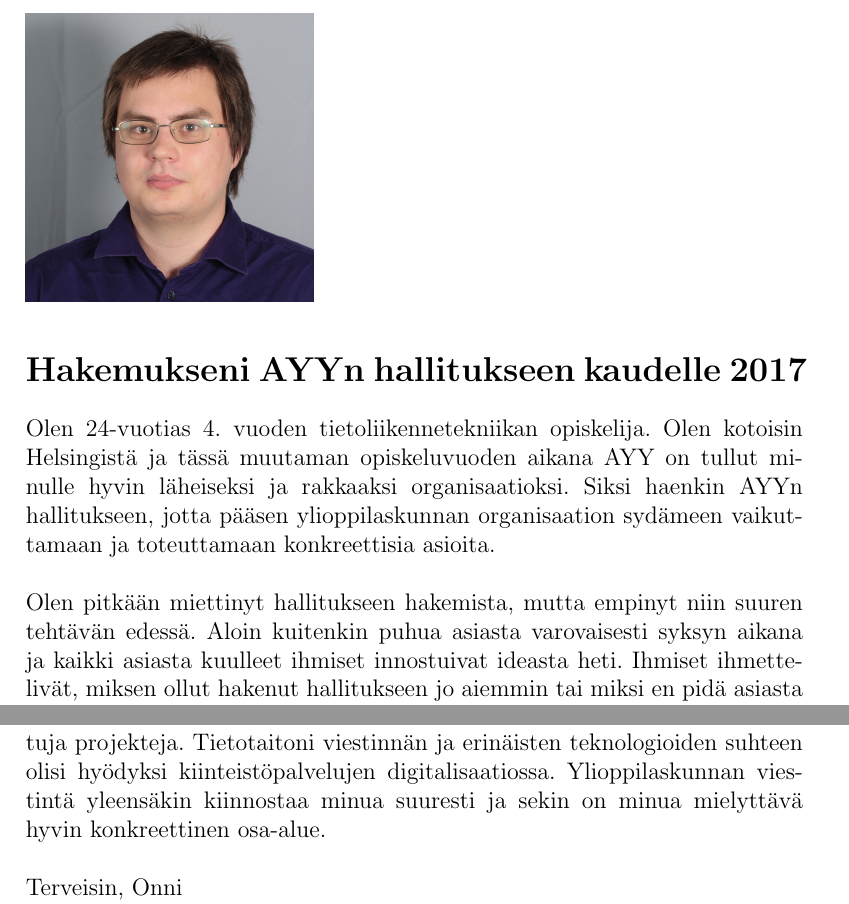
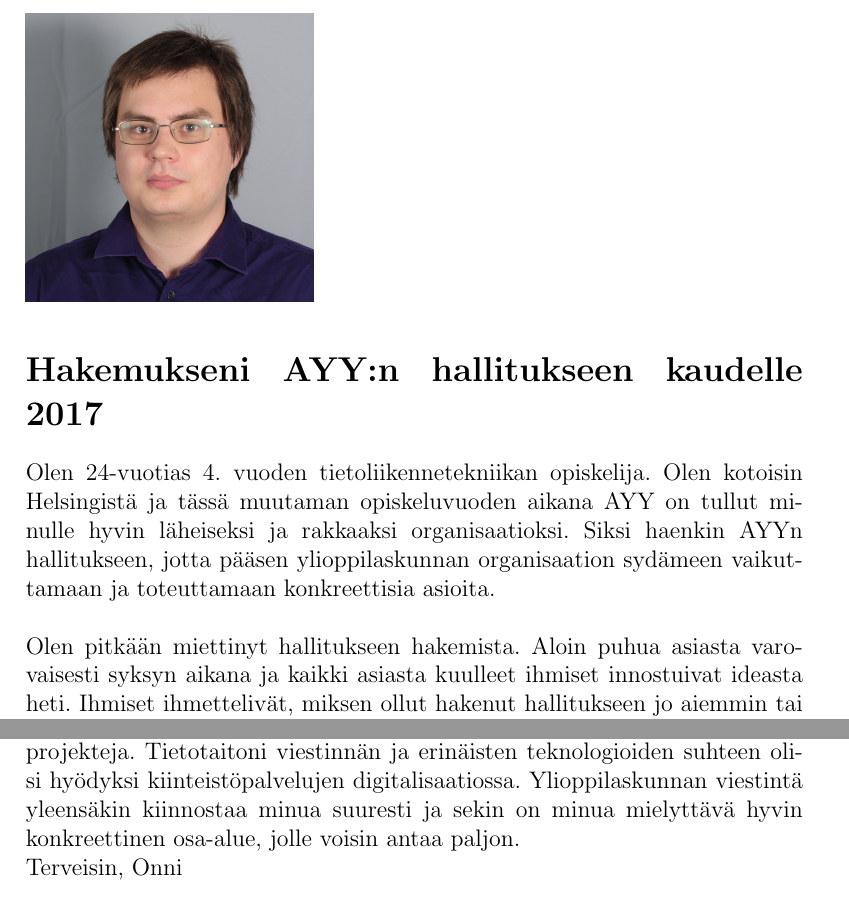
Before and after one commit to onnilampi/AYYH_application, a LaTeX document (hakemus.tex): two parts of pages 1 and 2 of 2, joined at a grey line, cut so that both start at the same text. Compiled offline with pdfLaTeX.

Commit message:
Harppi's comments

```diff
--- a/hakemus.tex
+++ b/hakemus.tex
@@ -10,7 +10,7 @@
 {0pt}
 {\huge}
 
-\newcommand{\topic}{Hakemukseni AYYn hallitukseen kaudelle 2017}
+\newcommand{\topic}{Hakemukseni AYY:n hallitukseen kaudelle 2017}
 \usepackage{hyperref}
 \hypersetup{pdfpagemode=UseNone, pdfstartview=FitH, colorlinks=true,urlcolor=red,linkcolor=blue,citecolor=black,pdftitle={\topic},pdfauthor={Onni Lampi}}
 \setlength{\parindent}{0mm}
@@ -28,8 +28,8 @@
 Olen kotoisin Helsingistä ja tässä muutaman opiskeluvuoden aikana AYY on tullut minulle hyvin läheiseksi ja rakkaaksi organisaatioksi.
 Siksi haenkin AYYn hallitukseen, jotta pääsen ylioppilaskunnan organisaation sydämeen vaikuttamaan ja toteuttamaan konkreettisia asioita.\\
 
-Olen pitkään miettinyt hallitukseen hakemista, mutta empinyt niin suuren tehtävän edessä.
-Aloin kuitenkin puhua asiasta varovaisesti syksyn aikana ja kaikki asiasta kuulleet ihmiset innostuivat ideasta heti.
+Olen pitkään miettinyt hallitukseen hakemista.
+Aloin puhua asiasta varovaisesti syksyn aikana ja kaikki asiasta kuulleet ihmiset innostuivat ideasta heti.
 Ihmiset ihmettelivät, miksen ollut hakenut hallitukseen jo aiemmin tai miksi en pidä asiasta suurempaa ääntä.
 Tämä vakuutti minut siitä, että olisin hallitukseen sopiva ylioppilaskunnan ja sen jäsenet tunteva henkilö.\\
 
@@ -48,8 +48,7 @@
 Hallituksessa minua erityisesti kiinnostaa kiinteistöt ja viestintä.
 Kiinteistöt ovat hyvin konkreettinen osa-alue AYYn tarjoamissa palveluissa ja olisin loistava henkilö vetämään niille ensi vuoden toimintasuunnitelmassa kuvattuja projekteja.
 Tietotaitoni viestinnän ja erinäisten teknologioiden suhteen olisi hyödyksi kiinteistöpalvelujen digitalisaatiossa.
-Ylioppilaskunnan viestintä yleensäkin kiinnostaa minua suuresti ja sekin on minua mielyttävä hyvin konkreettinen osa-alue.\\
-
+Ylioppilaskunnan viestintä yleensäkin kiinnostaa minua suuresti ja sekin on minua mielyttävä hyvin konkreettinen osa-alue, jolle voisin antaa paljon.\\
 Terveisin, Onni
 
 Espoossa \findate
```
Also changed, not shown: hakemus.tex (2 more changed lines).
